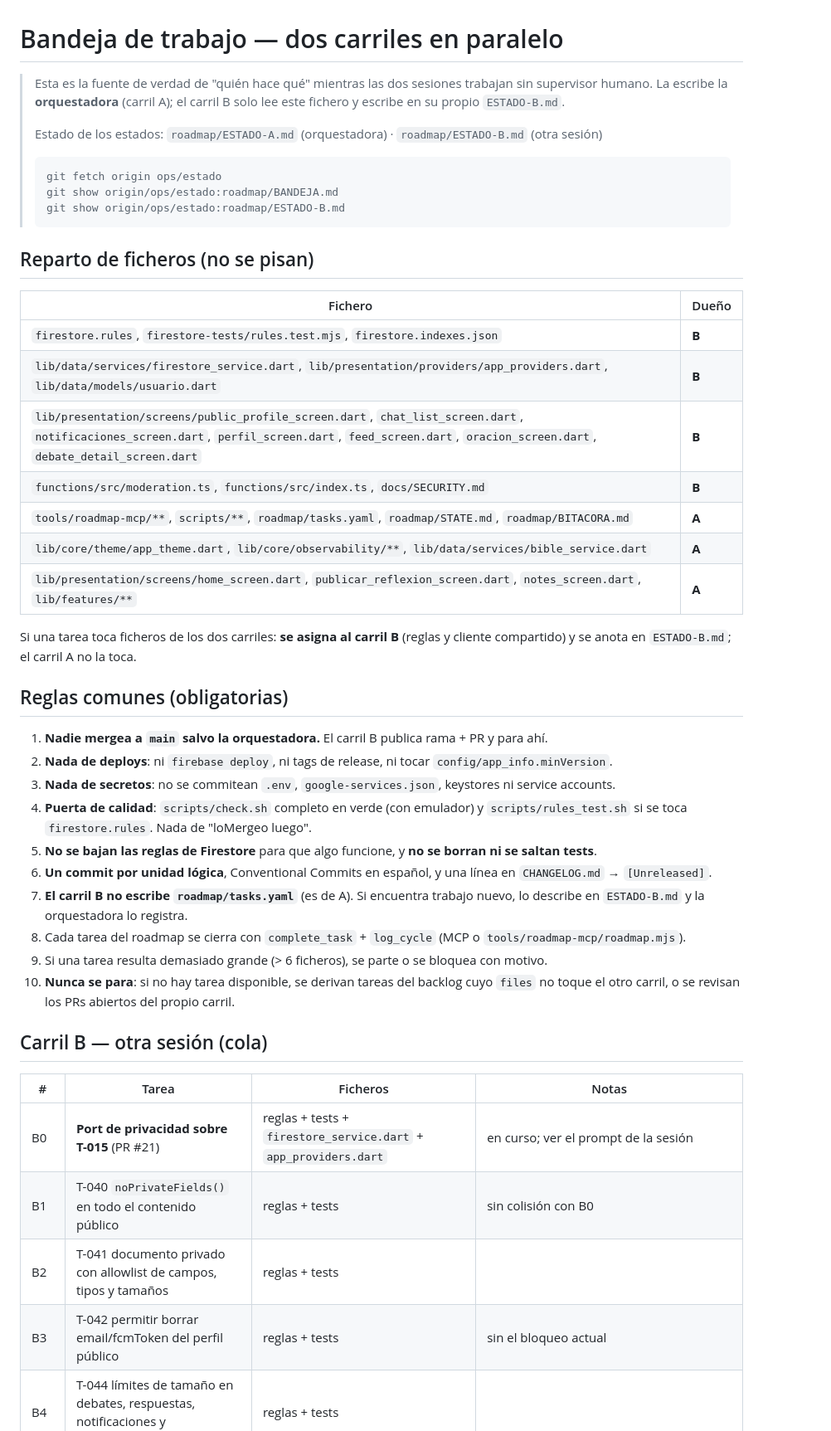
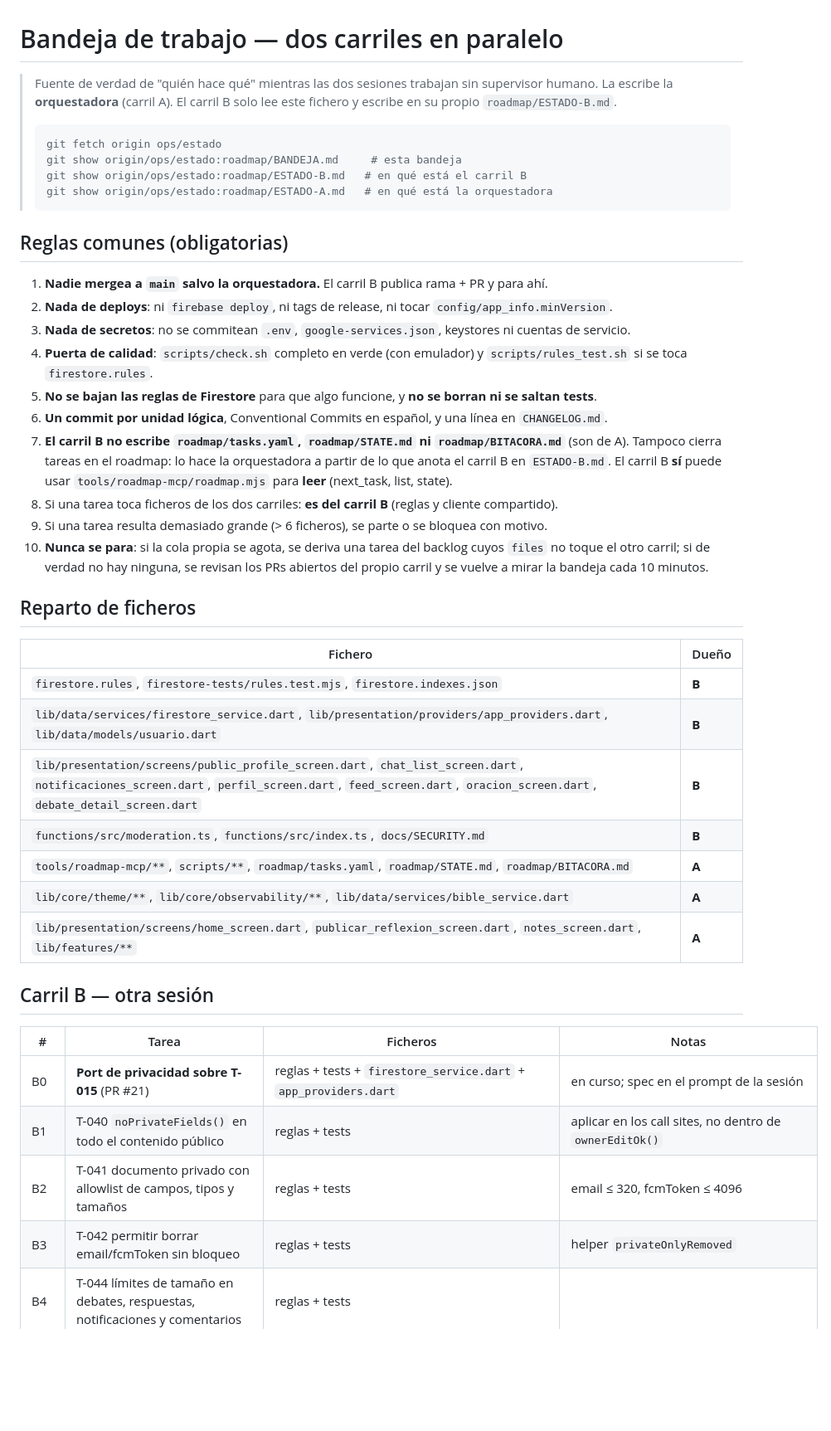
Before and after one commit to Alfavear/ALTARDIARIO, a Markdown page: roadmap/BANDEJA.md, the part around one of its changes. Shown at 83% size. Rendered like a GitHub page; blank space fills up the shorter version.

````diff
--- a/roadmap/BANDEJA.md
+++ b/roadmap/BANDEJA.md
@@ -1,18 +1,36 @@
 # Bandeja de trabajo — dos carriles en paralelo
 
-> Esta es la fuente de verdad de "quién hace qué" mientras las dos sesiones
-> trabajan sin supervisor humano. La escribe la **orquestadora** (carril A);
-> el carril B solo lee este fichero y escribe en su propio `ESTADO-B.md`.
->
-> Estado de los estados: `roadmap/ESTADO-A.md` (orquestadora) · `roadmap/ESTADO-B.md` (otra sesión)
+> Fuente de verdad de "quién hace qué" mientras las dos sesiones trabajan sin supervisor humano.
+> La escribe la **orquestadora** (carril A). El carril B solo lee este fichero y escribe en
+> su propio `roadmap/ESTADO-B.md`.
 >
 > ```bash
 > git fetch origin ops/estado
-> git show origin/ops/estado:roadmap/BANDEJA.md
-> git show origin/ops/estado:roadmap/ESTADO-B.md
+> git show origin/ops/estado:roadmap/BANDEJA.md     # esta bandeja
+> git show origin/ops/estado:roadmap/ESTADO-B.md   # en qué está el carril B
+> git show origin/ops/estado:roadmap/ESTADO-A.md   # en qué está la orquestadora
 > ```
 
-## Reparto de ficheros (no se pisan)
+## Reglas comunes (obligatorias)
+
+1. **Nadie mergea a `main` salvo la orquestadora.** El carril B publica rama + PR y para ahí.
+2. **Nada de deploys**: ni `firebase deploy`, ni tags de release, ni tocar `config/app_info.minVersion`.
+3. **Nada de secretos**: no se commitean `.env`, `google-services.json`, keystores ni cuentas de servicio.
+4. **Puerta de calidad**: `scripts/check.sh` completo en verde (con emulador) y `scripts/rules_test.sh`
+   si se toca `firestore.rules`.
+5. **No se bajan las reglas de Firestore** para que algo funcione, y **no se borran ni se saltan tests**.
+6. **Un commit por unidad lógica**, Conventional Commits en español, y una línea en `CHANGELOG.md`.
+7. **El carril B no escribe `roadmap/tasks.yaml`, `roadmap/STATE.md` ni `roadmap/BITACORA.md`** (son de A).
+   Tampoco cierra tareas en el roadmap: lo hace la orquestadora a partir de lo que anota el carril B
+   en `ESTADO-B.md`. El carril B **sí** puede usar `tools/roadmap-mcp/roadmap.mjs` para **leer**
+   (next_task, list, state).
+8. Si una tarea toca ficheros de los dos carriles: **es del carril B** (reglas y cliente compartido).
+9. Si una tarea resulta demasiado grande (> 6 ficheros), se parte o se bloquea con motivo.
+10. **Nunca se para**: si la cola propia se agota, se deriva una tarea del backlog cuyos `files` no
+    toque el otro carril; si de verdad no hay ninguna, se revisan los PRs abiertos del propio carril
+    y se vuelve a mirar la bandeja cada 10 minutos.
+
+## Reparto de ficheros
 
 | Fichero | Dueño |
 |---|---|
@@ -21,35 +39,16 @@
 | `lib/presentation/screens/public_profile_screen.dart`, `chat_list_screen.dart`, `notificaciones_screen.dart`, `perfil_screen.dart`, `feed_screen.dart`, `oracion_screen.dart`, `debate_detail_screen.dart` | **B** |
 | `functions/src/moderation.ts`, `functions/src/index.ts`, `docs/SECURITY.md` | **B** |
 | `tools/roadmap-mcp/**`, `scripts/**`, `roadmap/tasks.yaml`, `roadmap/STATE.md`, `roadmap/BITACORA.md` | **A** |
-| `lib/core/theme/app_theme.dart`, `lib/core/observability/**`, `lib/data/services/bible_service.dart` | **A** |
+| `lib/core/theme/**`, `lib/core/observability/**`, `lib/data/services/bible_service.dart` | **A** |
 | `lib/presentation/screens/home_screen.dart`, `publicar_reflexion_screen.dart`, `notes_screen.dart`, `lib/features/**` | **A** |
 
-Si una tarea toca ficheros de los dos carriles: **se asigna al carril B** (reglas y cliente
-compartido) y se anota en `ESTADO-B.md`; el carril A no la toca.
-
-## Reglas comunes (obligatorias)
-
-1. **Nadie mergea a `main` salvo la orquestadora.** El carril B publica rama + PR y para ahí.
-2. **Nada de deploys**: ni `firebase deploy`, ni tags de release, ni tocar `config/app_info.minVersion`.
-3. **Nada de secretos**: no se commitean `.env`, `google-services.json`, keystores ni service accounts.
-4. **Puerta de calidad**: `scripts/check.sh` completo en verde (con emulador) y `scripts/rules_test.sh`
-   si se toca `firestore.rules`. Nada de "loMergeo luego".
-5. **No se bajan las reglas de Firestore** para que algo funcione, y **no se borran ni se saltan tests**.
-6. **Un commit por unidad lógica**, Conventional Commits en español, y una línea en `CHANGELOG.md` → `[Unreleased]`.
-7. **El carril B no escribe `roadmap/tasks.yaml`** (es de A). Si encuentra trabajo nuevo, lo describe en
-   `ESTADO-B.md` y la orquestadora lo registra.
-8. Cada tarea del roadmap se cierra con `complete_task` + `log_cycle` (MCP o `tools/roadmap-mcp/roadmap.mjs`).
-9. Si una tarea resulta demasiado grande (> 6 ficheros), se parte o se bloquea con motivo.
-10. **Nunca se para**: si no hay tarea disponible, se derivan tareas del backlog cuyo `files` no toque el
-    otro carril, o se revisan los PRs abiertos del propio carril.
-
-## Carril B — otra sesión (cola)
+## Carril B — otra sesión
 
 | # | Tarea | Ficheros | Notas |
 |---|---|---|---|
-| B0 | **Port de privacidad sobre T-015** (PR #21) | reglas + tests + `firestore_service.dart` + `app_providers.dart` | en curso; ver el prompt de la sesión |
-| B1 | T-040 `noPrivateFields()` en todo el contenido público | reglas + tests | sin colisión con B0 |
-| B2 | T-041 documento privado con allowlist de campos, tipos y tamaños | reglas + tests | |
-| B3 | T-042 permitir borrar email/fcmToken del perfil público | reglas + tests | sin el bloqueo actual |
+| B0 | **Port de privacidad sobre T-015** (PR #21) | reglas + tests + `firestore_service.dart` + `app_providers.dart` | en curso; spec en el prompt de la sesión |
+| B1 | T-040 `noPrivateFields()` en todo el contenido público | reglas + tests | aplicar en los call sites, no dentro de `ownerEditOk()` |
+| B2 | T-041 documento privado con allowlist de campos, tipos y tamaños | reglas + tests | email ≤ 320, fcmToken ≤ 4096 |
+| B3 | T-042 permitir borrar email/fcmToken sin bloqueo | reglas + tests | helper `privateOnlyRemoved` |
 | B4 | T-044 límites de tamaño en debates, respuestas, notificaciones y comentarios | reglas + tests | |
 | B5 | T-043 el borrado del perfil borra también el documento privado | `firestore_service.dart` + functions | |
````
Also changed, not shown: other parts of roadmap/BANDEJA.md (+25 -10 lines).
